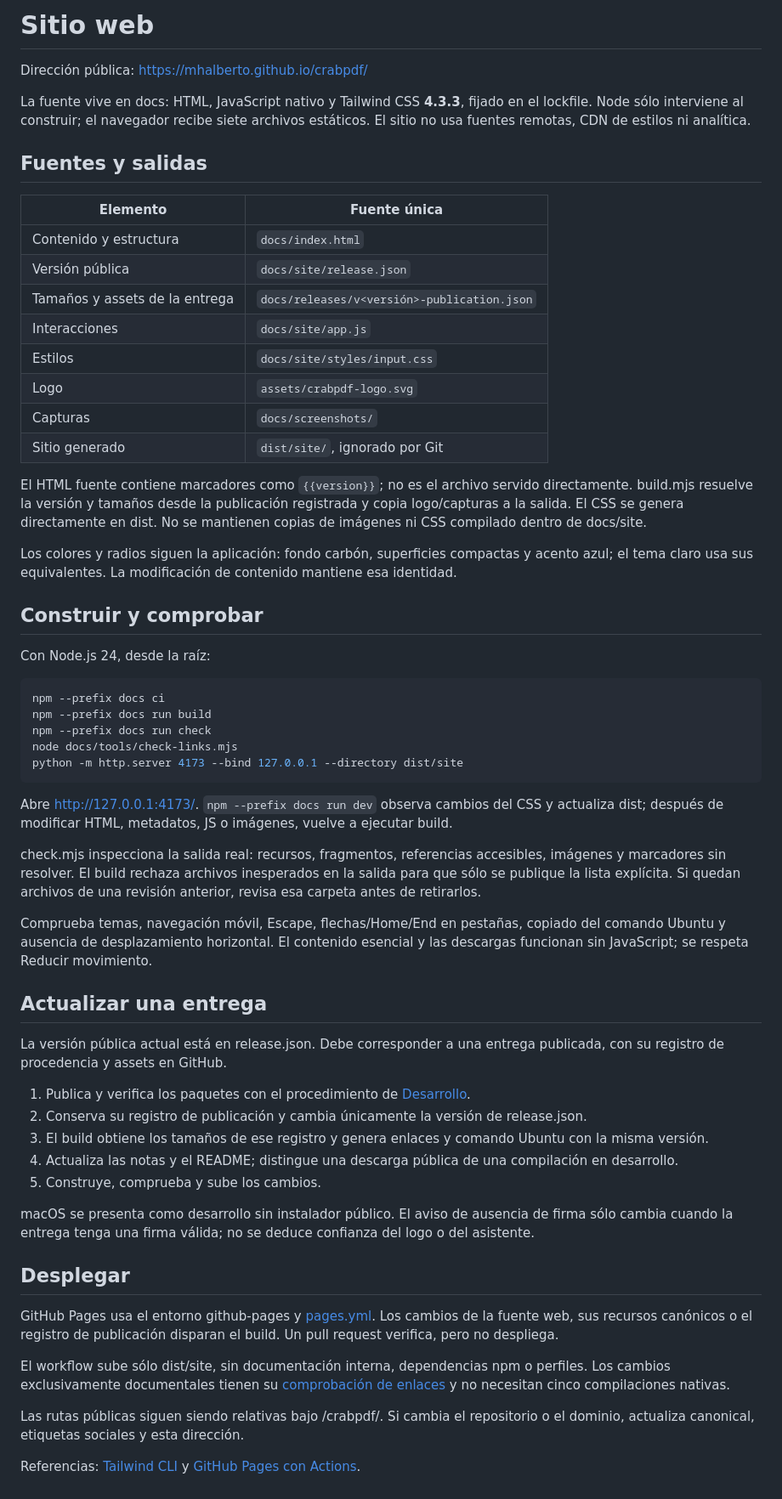
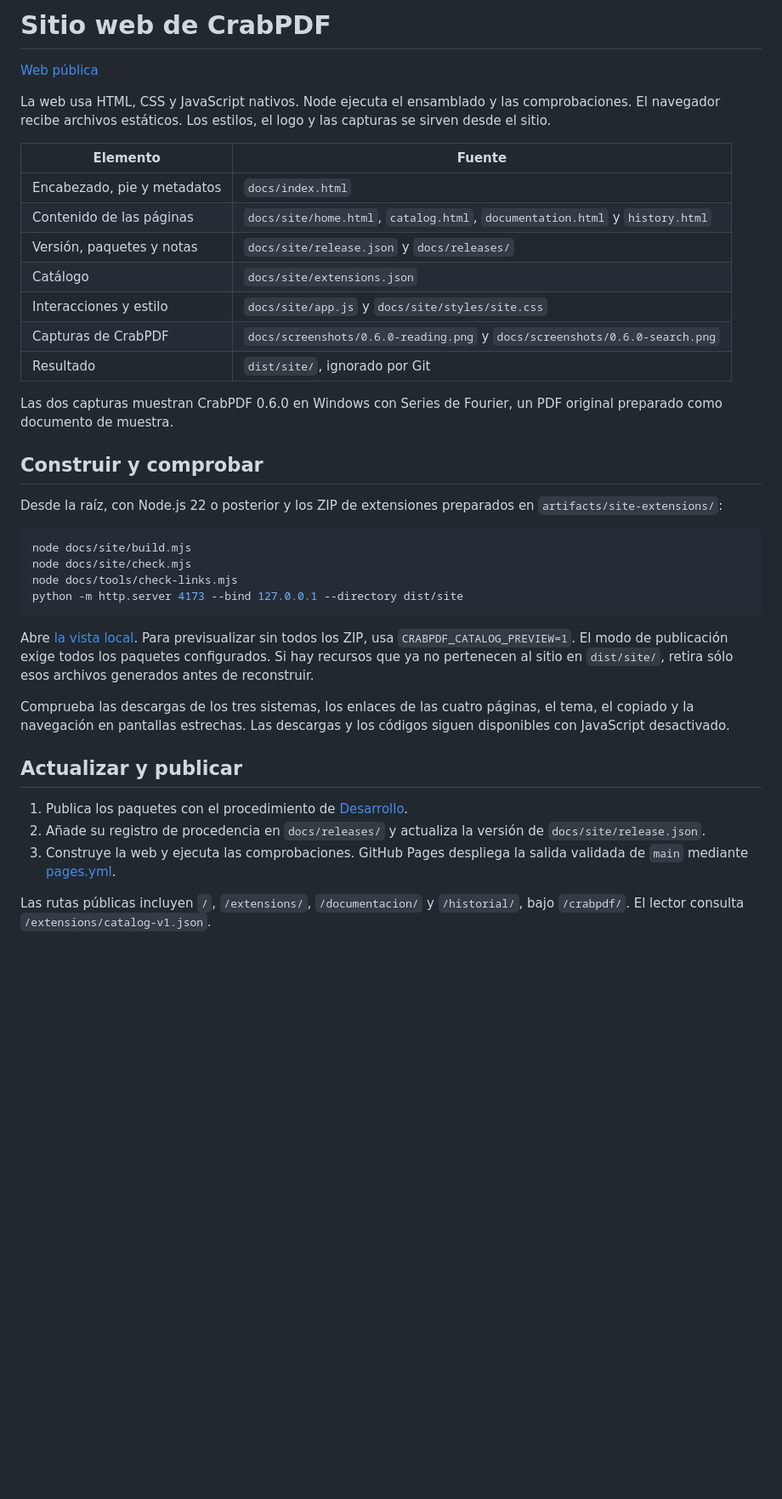
Before and after one commit to MHAlberto/crabpdf, a Markdown page: docs/WEBSITE.md, the part around the change. Shown at 85% size. Drawn GitHub-style; blank space fills up the shorter version.

````diff
--- a/docs/WEBSITE.md
+++ b/docs/WEBSITE.md
@@ -1,62 +1,40 @@
-# Sitio web
+# Sitio web de CrabPDF
 
-Dirección pública: https://mhalberto.github.io/crabpdf/
+[Web pública](https://mhalberto.github.io/crabpdf/)
 
-La fuente vive en docs: HTML, JavaScript nativo y Tailwind CSS **4.3.3**, fijado en el lockfile. Node sólo interviene al construir; el navegador recibe siete archivos estáticos. El sitio no usa fuentes remotas, CDN de estilos ni analítica.
+La web usa HTML, CSS y JavaScript nativos. Node ejecuta el ensamblado y las comprobaciones. El navegador recibe archivos estáticos. Los estilos, el logo y las capturas se sirven desde el sitio.
 
-## Fuentes y salidas
+| Elemento | Fuente |
+| --- | --- |
+| Encabezado, pie y metadatos | `docs/index.html` |
+| Contenido de las páginas | `docs/site/home.html`, `catalog.html`, `documentation.html` y `history.html` |
+| Versión, paquetes y notas | `docs/site/release.json` y `docs/releases/` |
+| Catálogo | `docs/site/extensions.json` |
+| Interacciones y estilo | `docs/site/app.js` y `docs/site/styles/site.css` |
+| Capturas de CrabPDF | `docs/screenshots/0.6.0-reading.png` y `docs/screenshots/0.6.0-search.png` |
+| Resultado | `dist/site/`, ignorado por Git |
 
-| Elemento | Fuente única |
-| --- | --- |
-| Contenido y estructura | `docs/index.html` |
-| Versión pública | `docs/site/release.json` |
-| Tamaños y assets de la entrega | `docs/releases/v<versión>-publication.json` |
-| Interacciones | `docs/site/app.js` |
-| Estilos | `docs/site/styles/input.css` |
-| Logo | `assets/crabpdf-logo.svg` |
-| Capturas | `docs/screenshots/` |
-| Sitio generado | `dist/site/`, ignorado por Git |
-
-El HTML fuente contiene marcadores como `{{version}}`; no es el archivo servido directamente. build.mjs resuelve la versión y tamaños desde la publicación registrada y copia logo/capturas a la salida. El CSS se genera directamente en dist. No se mantienen copias de imágenes ni CSS compilado dentro de docs/site.
-
-Los colores y radios siguen la aplicación: fondo carbón, superficies compactas y acento azul; el tema claro usa sus equivalentes. La modificación de contenido mantiene esa identidad.
+Las dos capturas muestran CrabPDF 0.6.0 en Windows con Series de Fourier, un PDF original preparado como documento de muestra.
 
 ## Construir y comprobar
 
-Con Node.js 24, desde la raíz:
+Desde la raíz, con Node.js 22 o posterior y los ZIP de extensiones preparados en `artifacts/site-extensions/`:
 
 ```sh
-npm --prefix docs ci
-npm --prefix docs run build
-npm --prefix docs run check
+node docs/site/build.mjs
+node docs/site/check.mjs
 node docs/tools/check-links.mjs
 python -m http.server 4173 --bind 127.0.0.1 --directory dist/site
 ```
 
-Abre http://127.0.0.1:4173/. `npm --prefix docs run dev` observa cambios del CSS y actualiza dist; después de modificar HTML, metadatos, JS o imágenes, vuelve a ejecutar build.
+Abre [la vista local](http://127.0.0.1:4173/). Para previsualizar sin todos los ZIP, usa `CRABPDF_CATALOG_PREVIEW=1`. El modo de publicación exige todos los paquetes configurados. Si hay recursos que ya no pertenecen al sitio en `dist/site/`, retira sólo esos archivos generados antes de reconstruir.
 
-check.mjs inspecciona la salida real: recursos, fragmentos, referencias accesibles, imágenes y marcadores sin resolver. El build rechaza archivos inesperados en la salida para que sólo se publique la lista explícita. Si quedan archivos de una revisión anterior, revisa esa carpeta antes de retirarlos.
+Comprueba las descargas de los tres sistemas, los enlaces de las cuatro páginas, el tema, el copiado y la navegación en pantallas estrechas. Las descargas y los códigos siguen disponibles con JavaScript desactivado.
 
-Comprueba temas, navegación móvil, Escape, flechas/Home/End en pestañas, copiado del comando Ubuntu y ausencia de desplazamiento horizontal. El contenido esencial y las descargas funcionan sin JavaScript; se respeta Reducir movimiento.
+## Actualizar y publicar
 
-## Actualizar una entrega
+1. Publica los paquetes con el procedimiento de [Desarrollo](DEVELOPMENT.md).
+2. Añade su registro de procedencia en `docs/releases/` y actualiza la versión de `docs/site/release.json`.
+3. Construye la web y ejecuta las comprobaciones. GitHub Pages despliega la salida validada de `main` mediante [pages.yml](../.github/workflows/pages.yml).
 
-La versión pública actual está en release.json. Debe corresponder a una entrega publicada, con su registro de procedencia y assets en GitHub.
-
-1. Publica y verifica los paquetes con el procedimiento de [Desarrollo](DEVELOPMENT.md).
-2. Conserva su registro de publicación y cambia únicamente la versión de release.json.
-3. El build obtiene los tamaños de ese registro y genera enlaces y comando Ubuntu con la misma versión.
-4. Actualiza las notas y el README; distingue una descarga pública de una compilación en desarrollo.
-5. Construye, comprueba y sube los cambios.
-
-macOS se presenta como desarrollo sin instalador público. El aviso de ausencia de firma sólo cambia cuando la entrega tenga una firma válida; no se deduce confianza del logo o del asistente.
-
-## Desplegar
-
-GitHub Pages usa el entorno github-pages y [pages.yml](../.github/workflows/pages.yml). Los cambios de la fuente web, sus recursos canónicos o el registro de publicación disparan el build. Un pull request verifica, pero no despliega.
-
-El workflow sube sólo dist/site, sin documentación interna, dependencias npm o perfiles. Los cambios exclusivamente documentales tienen su [comprobación de enlaces](../.github/workflows/docs.yml) y no necesitan cinco compilaciones nativas.
-
-Las rutas públicas siguen siendo relativas bajo /crabpdf/. Si cambia el repositorio o el dominio, actualiza canonical, etiquetas sociales y esta dirección.
-
-Referencias: [Tailwind CLI](https://tailwindcss.com/docs/installation/tailwind-cli) y [GitHub Pages con Actions](https://docs.github.com/en/pages/getting-started-with-github-pages/using-custom-workflows-with-github-pages).
+Las rutas públicas incluyen `/`, `/extensions/`, `/documentacion/` y `/historial/`, bajo `/crabpdf/`. El lector consulta `/extensions/catalog-v1.json`.
````
Also changed, not shown: README.md (+31 -59 lines), docs/screenshots/0.6.0-reading.png (added), docs/screenshots/0.6.0-search.png (added), 15 other files.
